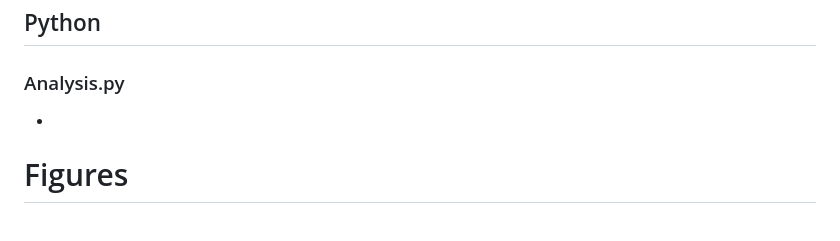
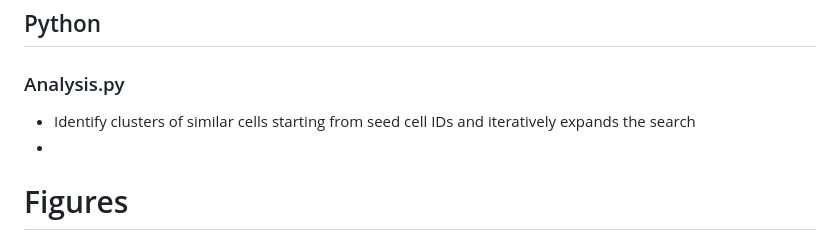
Before and after one commit to coryhenn/scMilvus, a Markdown page: README.md, the part around the change. Drawn GitHub-style.

```diff
--- a/README.md
+++ b/README.md
@@ -30,6 +30,7 @@ doi: 10.1016/j.cogsys.2024.101216. url: http://dx.doi.org/10.1016/j.cogsys.2024.
 - Use scType to predict the cell types in each cluster
 ## Python
 ### Analysis.py
+- Identify clusters of similar cells starting from seed cell IDs and iteratively expands the search
 -
 
 # Figures
```
